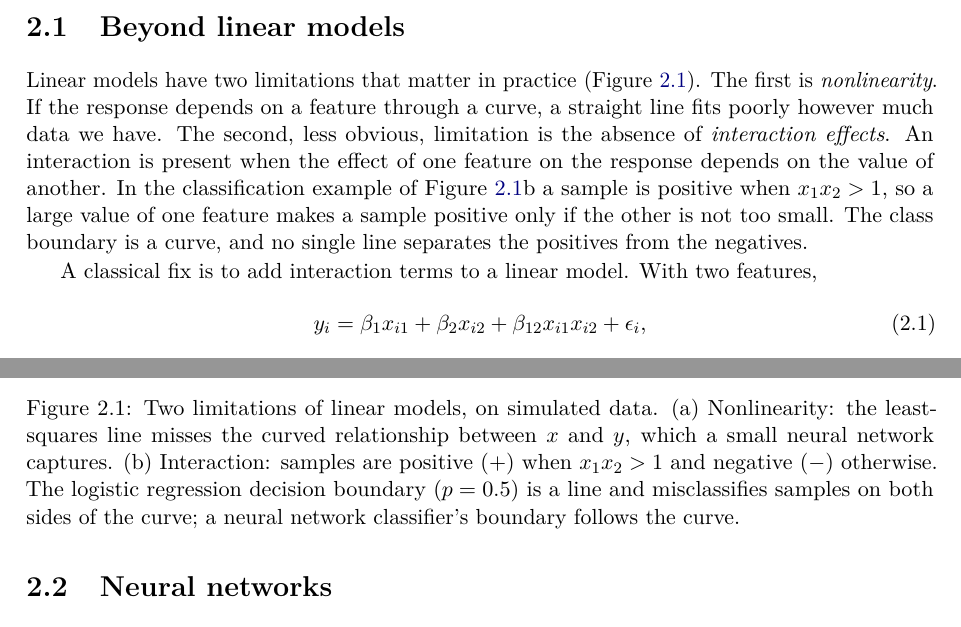
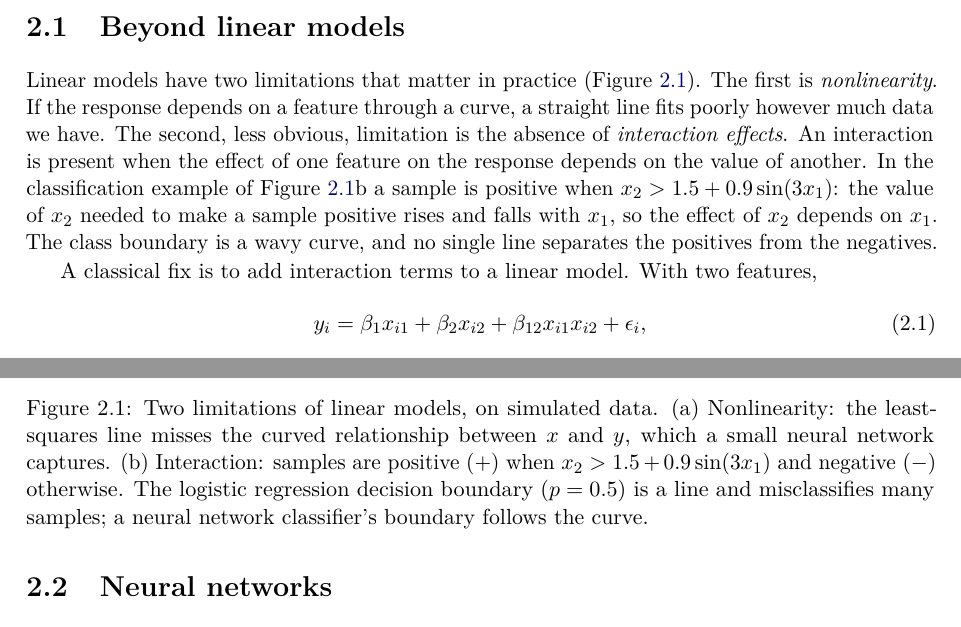
Before and after one commit to davidaknowles/ml4fg_book, a LaTeX thesis (chapter02/main.tex, which reads chapter02/chapter02.tex): two parts of pages 2 and 3 of 29, joined at a grey line, cut so that both start at the same text. Compiled offline with pdfLaTeX.

Commit message:
Fig 2.1b: wavy class boundary so the MLP boundary is clearly nonlinear
Positives are now x2 > 1.5 + 0.9 sin(3 x1); the MLP is fit with L-BFGS
and follows the wave, while logistic regression stays a line.

Co-Authored-By: Claude Opus 5.5 <noreply@anthropic.com>

```diff
--- a/chapter02/chapter02.tex
+++ b/chapter02/chapter02.tex
@@ -48,7 +48,7 @@ Chapter 1 developed linear models for predicting a response, such as drug sensit
 \label{sec:beyond_linear}
 %======================================================================
 
-Linear models have two limitations that matter in practice (Figure~\ref{fig:limitations}). The first is \emph{nonlinearity}. If the response depends on a feature through a curve, a straight line fits poorly however much data we have. The second, less obvious, limitation is the absence of \emph{interaction effects}. An interaction is present when the effect of one feature on the response depends on the value of another. In the classification example of Figure~\ref{fig:limitations}b a sample is positive when $x_1x_2>1$, so a large value of one feature makes a sample positive only if the other is not too small. The class boundary is a curve, and no single line separates the positives from the negatives.
+Linear models have two limitations that matter in practice (Figure~\ref{fig:limitations}). The first is \emph{nonlinearity}. If the response depends on a feature through a curve, a straight line fits poorly however much data we have. The second, less obvious, limitation is the absence of \emph{interaction effects}. An interaction is present when the effect of one feature on the response depends on the value of another. In the classification example of Figure~\ref{fig:limitations}b a sample is positive when $x_2>1.5+0.9\sin(3x_1)$: the value of $x_2$ needed to make a sample positive rises and falls with $x_1$, so the effect of $x_2$ depends on $x_1$. The class boundary is a wavy curve, and no single line separates the positives from the negatives.
 
 A classical fix is to add interaction terms to a linear model. With two features,
 \begin{equation}
@@ -66,7 +66,7 @@ where $\beta_{12}\in\R$ is the interaction coefficient, or, for classification,
     \includegraphics[width=\linewidth]{limitations_interaction.pdf}
     \caption{}
   \end{subfigure}
-  \caption{Two limitations of linear models, on simulated data. (a) Nonlinearity: the least-squares line misses the curved relationship between $x$ and $y$, which a small neural network captures. (b) Interaction: samples are positive ($+$) when $x_1x_2>1$ and negative ($-$) otherwise. The logistic regression decision boundary ($p=0.5$) is a line and misclassifies samples on both sides of the curve; a neural network classifier's boundary follows the curve.}
+  \caption{Two limitations of linear models, on simulated data. (a) Nonlinearity: the least-squares line misses the curved relationship between $x$ and $y$, which a small neural network captures. (b) Interaction: samples are positive ($+$) when $x_2>1.5+0.9\sin(3x_1)$ and negative ($-$) otherwise. The logistic regression decision boundary ($p=0.5$) is a line and misclassifies many samples; a neural network classifier's boundary follows the curve.}
   \label{fig:limitations}
 \end{figure}
 
```
Also changed, not shown: chapter02/figures/limitations_interaction.pdf, 1 other file.
